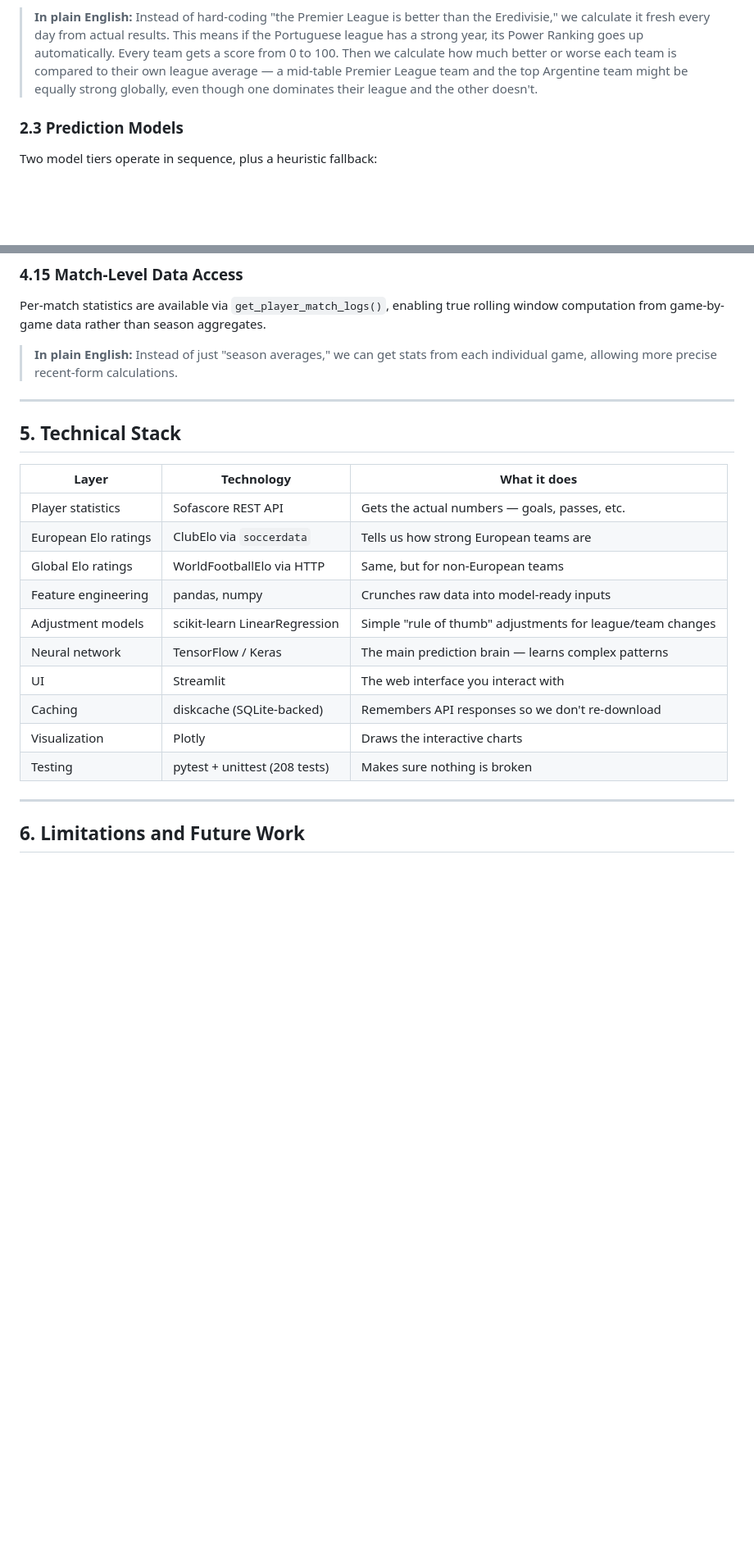
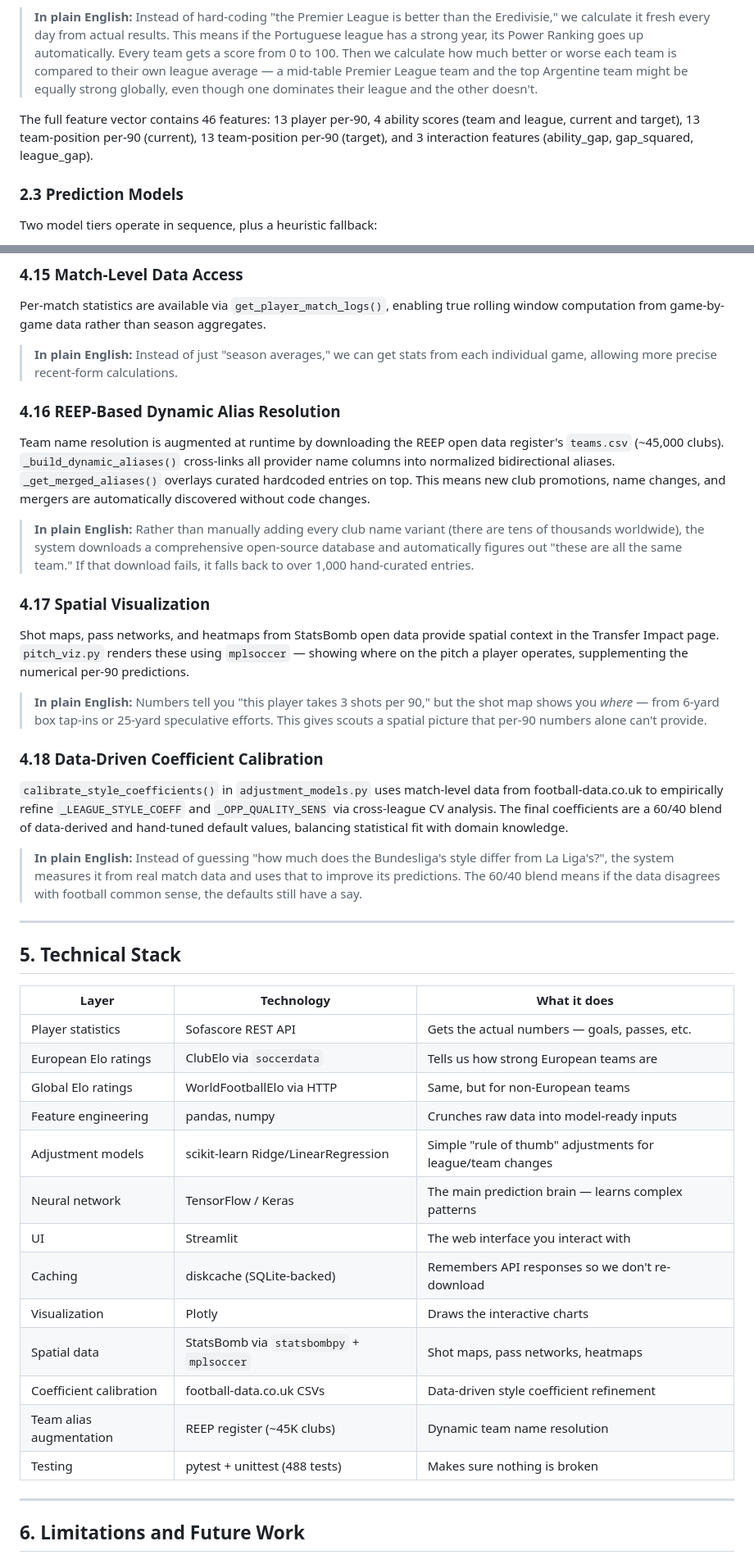
Before and after one commit to saaleh-a/transferscope, a Markdown page: WHITEPAPER.md, 2 parts joined by grey strips. Shown at 82% size. Drawn GitHub-style; blank space fills up the shorter version.

```diff
--- a/WHITEPAPER.md
+++ b/WHITEPAPER.md
@@ -96,6 +99,8 @@ This produces a Red / Amber / Green confidence indicator: Red (< 300 minutes), A
 
 > **In plain English:** Instead of hard-coding "the Premier League is better than the Eredivisie," we calculate it fresh every day from actual results. This means if the Portuguese league has a strong year, its Power Ranking goes up automatically. Every team gets a score from 0 to 100. Then we calculate how much better or worse each team is compared to their own league average — a mid-table Premier League team and the top Argentine team might be equally strong globally, even though one dominates their league and the other doesn't.
 
+The full feature vector contains 46 features: 13 player per-90, 4 ability scores (team and league, current and target), 13 team-position per-90 (current), 13 team-position per-90 (target), and 3 interaction features (ability_gap, gap_squared, league_gap).
+
 ### 2.3 Prediction Models
 
 Two model tiers operate in sequence, plus a heuristic fallback:
@@ -250,6 +260,21 @@ Per-match statistics are available via `get_player_match_logs()`, enabling true
 
 > **In plain English:** Instead of just "season averages," we can get stats from each individual game, allowing more precise recent-form calculations.
 
+### 4.16 REEP-Based Dynamic Alias Resolution
+Team name resolution is augmented at runtime by downloading the REEP open data register's `teams.csv` (~45,000 clubs). `_build_dynamic_aliases()` cross-links all provider name columns into normalized bidirectional aliases. `_get_merged_aliases()` overlays curated hardcoded entries on top. This means new club promotions, name changes, and mergers are automatically discovered without code changes.
+
+> **In plain English:** Rather than manually adding every club name variant (there are tens of thousands worldwide), the system downloads a comprehensive open-source database and automatically figures out "these are all the same team." If that download fails, it falls back to over 1,000 hand-curated entries.
+
+### 4.17 Spatial Visualization
+Shot maps, pass networks, and heatmaps from StatsBomb open data provide spatial context in the Transfer Impact page. `pitch_viz.py` renders these using `mplsoccer` — showing where on the pitch a player operates, supplementing the numerical per-90 predictions.
+
+> **In plain English:** Numbers tell you "this player takes 3 shots per 90," but the shot map shows you *where* — from 6-yard box tap-ins or 25-yard speculative efforts. This gives scouts a spatial picture that per-90 numbers alone can't provide.
+
+### 4.18 Data-Driven Coefficient Calibration
+`calibrate_style_coefficients()` in `adjustment_models.py` uses match-level data from football-data.co.uk to empirically refine `_LEAGUE_STYLE_COEFF` and `_OPP_QUALITY_SENS` via cross-league CV analysis. The final coefficients are a 60/40 blend of data-derived and hand-tuned default values, balancing statistical fit with domain knowledge.
+
+> **In plain English:** Instead of guessing "how much does the Bundesliga's style differ from La Liga's?", the system measures it from real match data and uses that to improve its predictions. The 60/40 blend means if the data disagrees with football common sense, the defaults still have a say.
+
 ---
 
 ## 5. Technical Stack
@@ -260,12 +285,15 @@ Per-match statistics are available via `get_player_match_logs()`, enabling true
 | European Elo ratings | ClubElo via `soccerdata` | Tells us how strong European teams are |
 | Global Elo ratings | WorldFootballElo via HTTP | Same, but for non-European teams |
 | Feature engineering | pandas, numpy | Crunches raw data into model-ready inputs |
-| Adjustment models | scikit-learn LinearRegression | Simple "rule of thumb" adjustments for league/team changes |
+| Adjustment models | scikit-learn Ridge/LinearRegression | Simple "rule of thumb" adjustments for league/team changes |
 | Neural network | TensorFlow / Keras | The main prediction brain — learns complex patterns |
 | UI | Streamlit | The web interface you interact with |
 | Caching | diskcache (SQLite-backed) | Remembers API responses so we don't re-download |
 | Visualization | Plotly | Draws the interactive charts |
-| Testing | pytest + unittest (208 tests) | Makes sure nothing is broken |
+| Spatial data | StatsBomb via `statsbombpy` + `mplsoccer` | Shot maps, pass networks, heatmaps |
+| Coefficient calibration | football-data.co.uk CSVs | Data-driven style coefficient refinement |
+| Team alias augmentation | REEP register (~45K clubs) | Dynamic team name resolution |
+| Testing | pytest + unittest (488 tests) | Makes sure nothing is broken |
 
 ---
 
```
Also changed, not shown: other parts of WHITEPAPER.md (+27 -19 lines).
